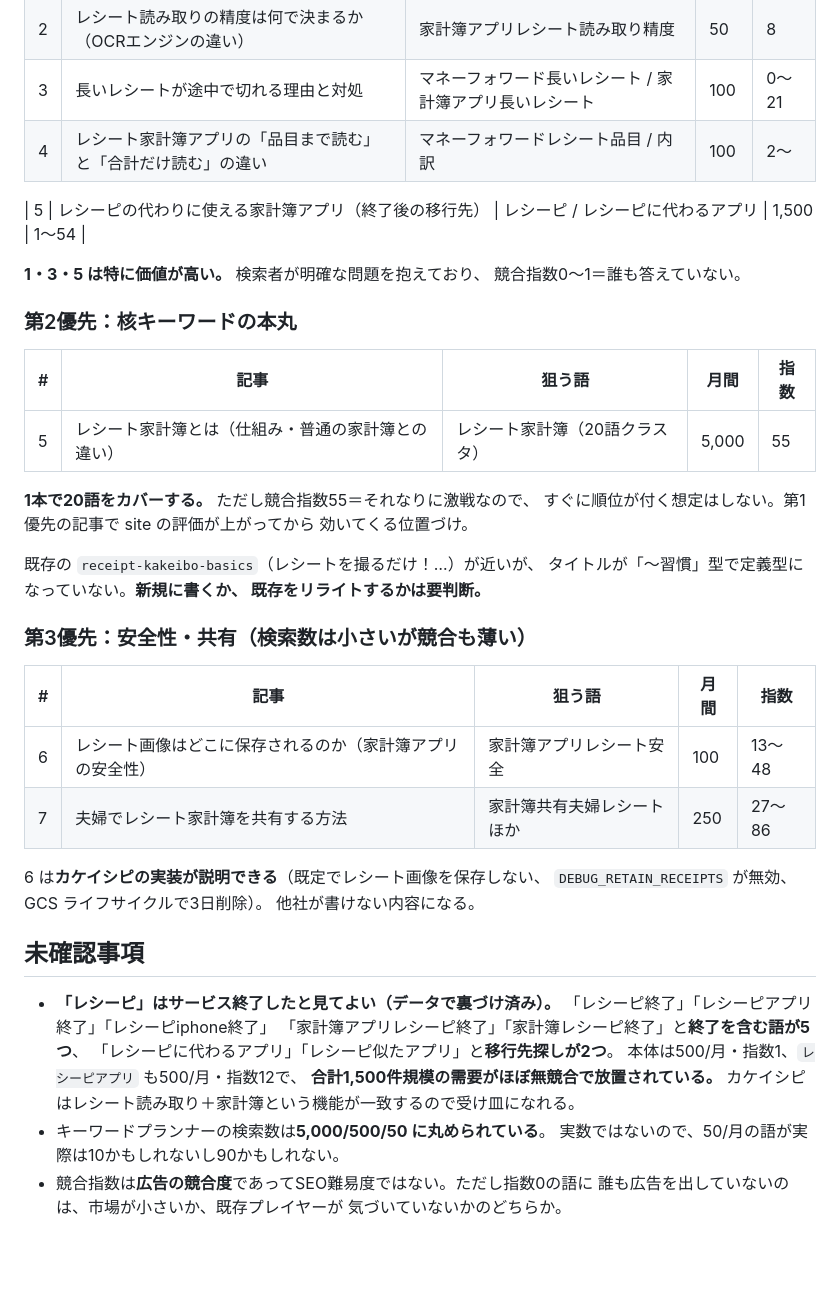
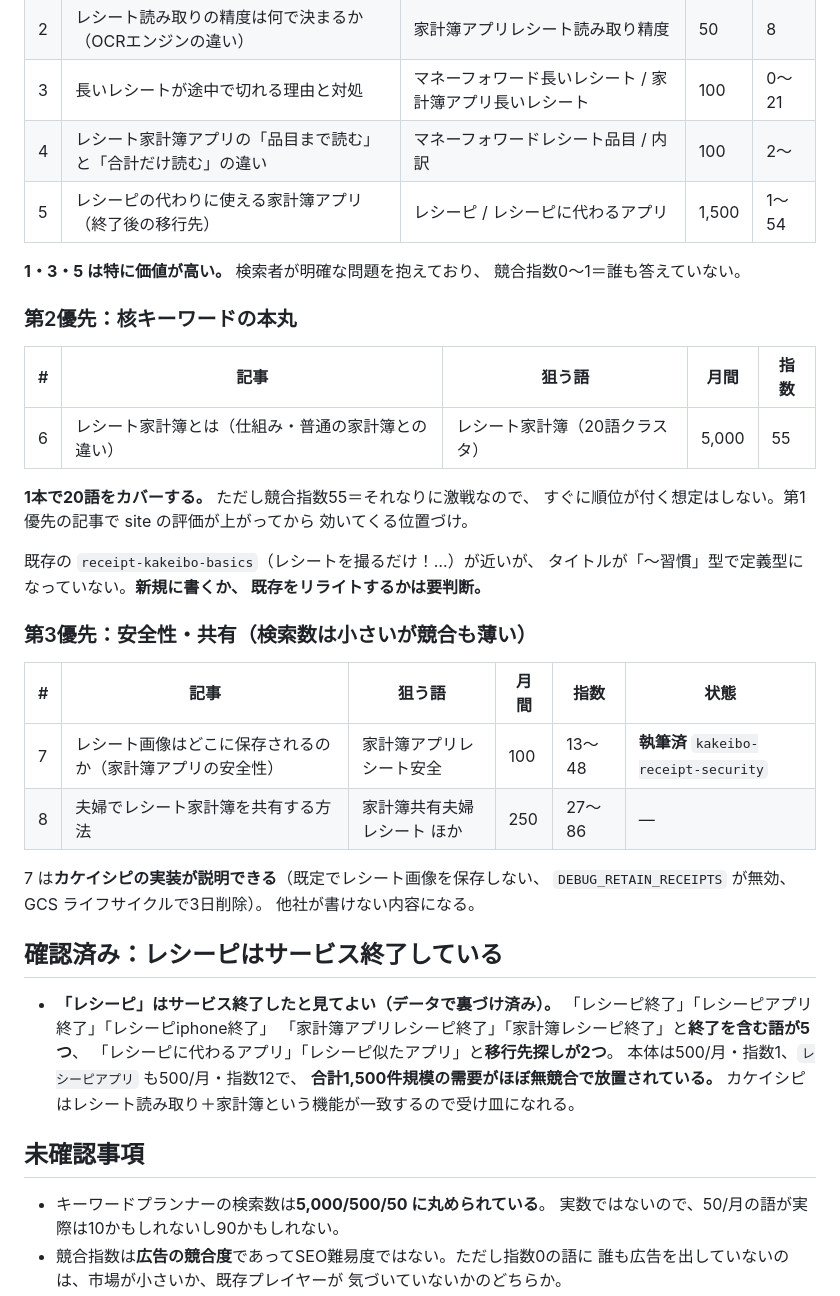
Before and after one commit to D1424-da/Expenses, a Markdown page: docs/記事設計-レシート家計簿.md, the part around the change. GitHub-like rendering; blank space fills up the shorter version.

Commit message:
記事設計ドキュメントの表と番号を整える
前のコミットで第1優先の表が分断され、記事番号が重複し（5が2つ）、
第3優先の表で列数が揃っていなかった。あわせて、データで裏づけの取れた
レシーピの件が「未確認事項」の下に残っていたので、確認済みの節に移した。

Co-Authored-By: Claude Opus 5 <noreply@anthropic.com>
Claude-Session: https://claude.ai/code/session_01CVsaXBbaMWjGS4Q7wAzJHc

```diff
--- a/docs/記事設計-レシート家計簿.md
+++ b/docs/記事設計-レシート家計簿.md
@@ -69,7 +69,6 @@ tohon が勝っているのと同じ構造（検索数が多いからではな
 | 2 | レシート読み取りの精度は何で決まるか（OCRエンジンの違い） | 家計簿アプリレシート読み取り精度 | 50 | 8 |
 | 3 | 長いレシートが途中で切れる理由と対処 | マネーフォワード長いレシート / 家計簿アプリ長いレシート | 100 | 0〜21 |
 | 4 | レシート家計簿アプリの「品目まで読む」と「合計だけ読む」の違い | マネーフォワードレシート品目 / 内訳 | 100 | 2〜 |
-
 | 5 | レシーピの代わりに使える家計簿アプリ（終了後の移行先） | レシーピ / レシーピに代わるアプリ | 1,500 | 1〜54 |
 
 **1・3・5 は特に価値が高い。** 検索者が明確な問題を抱えており、
@@ -79,7 +78,7 @@ tohon が勝っているのと同じ構造（検索数が多いからではな
 
 | # | 記事 | 狙う語 | 月間 | 指数 |
 |---|---|---|---|---|
-| 5 | レシート家計簿とは（仕組み・普通の家計簿との違い） | レシート家計簿（20語クラスタ） | 5,000 | 55 |
+| 6 | レシート家計簿とは（仕組み・普通の家計簿との違い） | レシート家計簿（20語クラスタ） | 5,000 | 55 |
 
 **1本で20語をカバーする。** ただし競合指数55＝それなりに激戦なので、
 すぐに順位が付く想定はしない。第1優先の記事で site の評価が上がってから
@@ -91,16 +90,16 @@ tohon が勝っているのと同じ構造（検索数が多いからではな
 
 ### 第3優先：安全性・共有（検索数は小さいが競合も薄い）
 
-| # | 記事 | 狙う語 | 月間 | 指数 |
-|---|---|---|---|---|
-| 6 | レシート画像はどこに保存されるのか（家計簿アプリの安全性） | 家計簿アプリレシート安全 | 100 | 13〜48 | **執筆済** `kakeibo-receipt-security` |
-| 7 | 夫婦でレシート家計簿を共有する方法 | 家計簿共有夫婦レシート ほか | 250 | 27〜86 |
+| # | 記事 | 狙う語 | 月間 | 指数 | 状態 |
+|---|---|---|---|---|---|
+| 7 | レシート画像はどこに保存されるのか（家計簿アプリの安全性） | 家計簿アプリレシート安全 | 100 | 13〜48 | **執筆済** `kakeibo-receipt-security` |
+| 8 | 夫婦でレシート家計簿を共有する方法 | 家計簿共有夫婦レシート ほか | 250 | 27〜86 | — |
 
-6 は**カケイシピの実装が説明できる**（既定でレシート画像を保存しない、
+7 は**カケイシピの実装が説明できる**（既定でレシート画像を保存しない、
 `DEBUG_RETAIN_RECEIPTS` が無効、GCS ライフサイクルで3日削除）。
 他社が書けない内容になる。
 
-## 未確認事項
+## 確認済み：レシーピはサービス終了している
 
 - **「レシーピ」はサービス終了したと見てよい（データで裏づけ済み）。**
   「レシーピ終了」「レシーピアプリ終了」「レシーピiphone終了」
@@ -109,6 +108,9 @@ tohon が勝っているのと同じ構造（検索数が多いからではな
   本体は500/月・指数1、`レシーピアプリ` も500/月・指数12で、
   **合計1,500件規模の需要がほぼ無競合で放置されている。**
   カケイシピはレシート読み取り＋家計簿という機能が一致するので受け皿になれる。
+
+## 未確認事項
+
 - キーワードプランナーの検索数は**5,000/500/50 に丸められている**。
   実数ではないので、50/月の語が実際は10かもしれないし90かもしれない。
 - 競合指数は**広告の競合度**であってSEO難易度ではない。ただし指数0の語に
```
